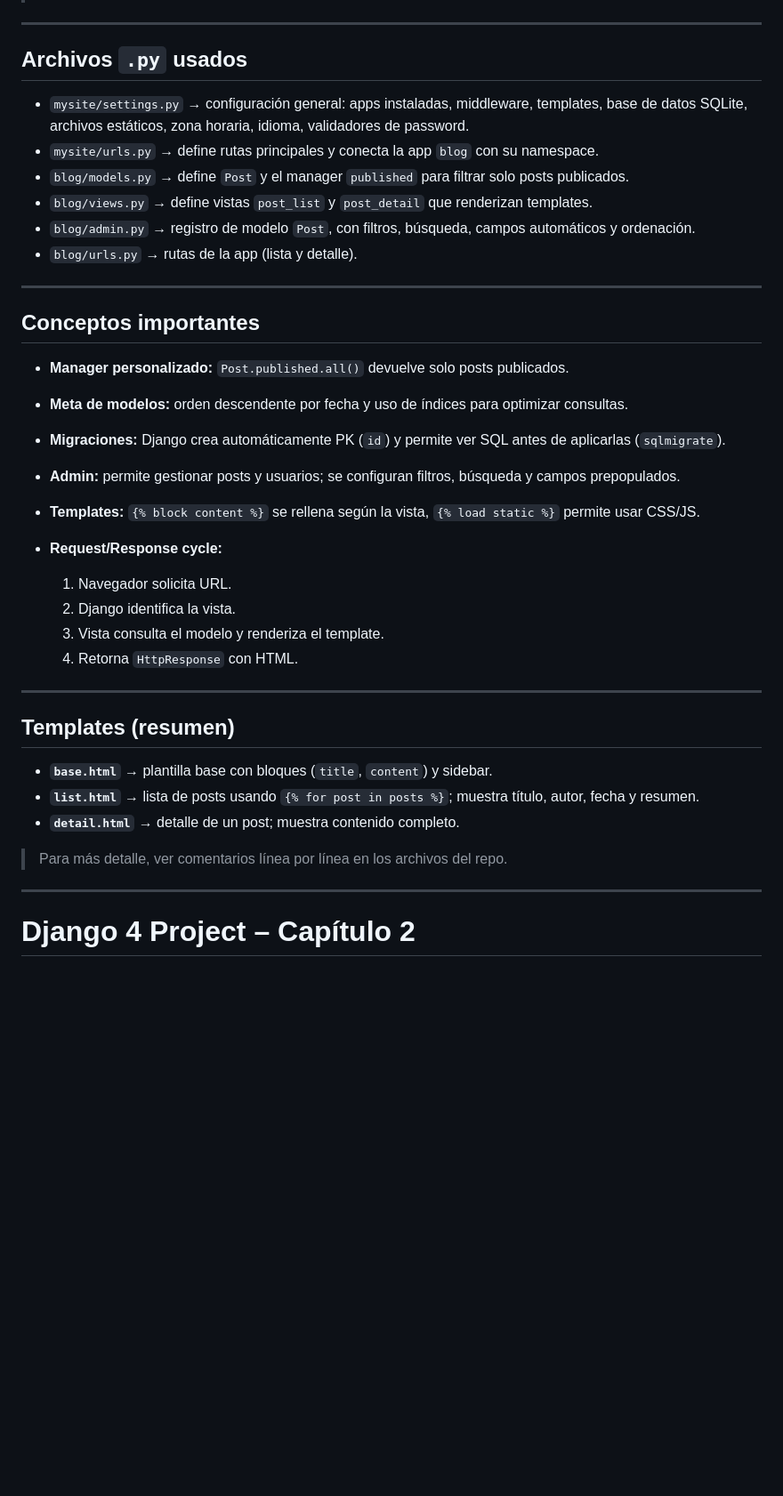
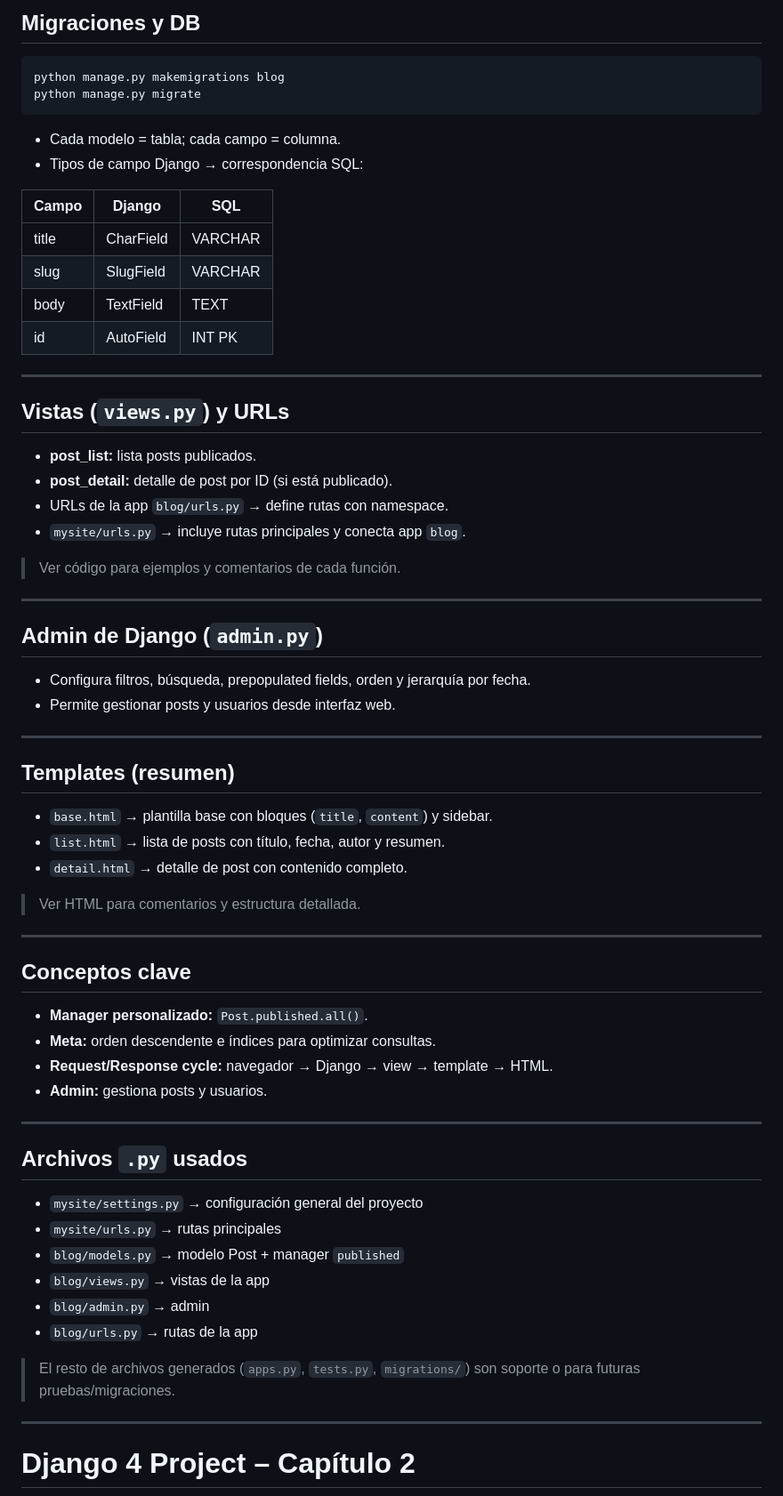
Before and after one commit to SubaruDev0/EstudioDjango4, a Markdown page: README.md, the part around one of its changes. Shown at 89% size. Rendered like a GitHub page; blank space fills up the shorter version.

````diff
--- a/README.md
+++ b/README.md
@@ -61,40 +126,69 @@ mysite/
+## Migraciones y DB
+
+```bash
+python manage.py makemigrations blog
+python manage.py migrate
+```
+
+* Cada modelo = tabla; cada campo = columna.
+* Tipos de campo Django → correspondencia SQL:
+
+| Campo | Django    | SQL     |
+| ----- | --------- | ------- |
+| title | CharField | VARCHAR |
+| slug  | SlugField | VARCHAR |
+| body  | TextField | TEXT    |
+| id    | AutoField | INT PK  |
+
+---
+
+## Vistas (`views.py`) y URLs
+
+* **post\_list:** lista posts publicados.
+* **post\_detail:** detalle de post por ID (si está publicado).
+* URLs de la app `blog/urls.py` → define rutas con namespace.
+* `mysite/urls.py` → incluye rutas principales y conecta app `blog`.
+
+> Ver código para ejemplos y comentarios de cada función.
+
+---
+
+## Admin de Django (`admin.py`)
+
+* Configura filtros, búsqueda, prepopulated fields, orden y jerarquía por fecha.
+* Permite gestionar posts y usuarios desde interfaz web.
+
+---
+
+## Templates (resumen)
+
+* `base.html` → plantilla base con bloques (`title`, `content`) y sidebar.
+* `list.html` → lista de posts con título, fecha, autor y resumen.
+* `detail.html` → detalle de post con contenido completo.
+
+> Ver HTML para comentarios y estructura detallada.
+
+---
+
+## Conceptos clave
+
+* **Manager personalizado:** `Post.published.all()`.
+* **Meta:** orden descendente e índices para optimizar consultas.
+* **Request/Response cycle:** navegador → Django → view → template → HTML.
+* **Admin:** gestiona posts y usuarios.
 
 ---
 
 ## Archivos `.py` usados
 
-* `mysite/settings.py` → configuración general: apps instaladas, middleware, templates, base de datos SQLite, archivos estáticos, zona horaria, idioma, validadores de password.
-* `mysite/urls.py` → define rutas principales y conecta la app `blog` con su namespace.
-* `blog/models.py` → define `Post` y el manager `published` para filtrar solo posts publicados.
-* `blog/views.py` → define vistas `post_list` y `post_detail` que renderizan templates.
-* `blog/admin.py` → registro de modelo `Post`, con filtros, búsqueda, campos automáticos y ordenación.
-* `blog/urls.py` → rutas de la app (lista y detalle).
+* `mysite/settings.py` → configuración general del proyecto
+* `mysite/urls.py` → rutas principales
+* `blog/models.py` → modelo Post + manager `published`
+* `blog/views.py` → vistas de la app
+* `blog/admin.py` → admin
+* `blog/urls.py` → rutas de la app
 
----
-
-## Conceptos importantes
-
-* **Manager personalizado:** `Post.published.all()` devuelve solo posts publicados.
-* **Meta de modelos:** orden descendente por fecha y uso de índices para optimizar consultas.
-* **Migraciones:** Django crea automáticamente PK (`id`) y permite ver SQL antes de aplicarlas (`sqlmigrate`).
-* **Admin:** permite gestionar posts y usuarios; se configuran filtros, búsqueda y campos prepopulados.
-* **Templates:** `{% block content %}` se rellena según la vista, `{% load static %}` permite usar CSS/JS.
-* **Request/Response cycle:**
-
-  1. Navegador solicita URL.
-  2. Django identifica la vista.
-  3. Vista consulta el modelo y renderiza el template.
-  4. Retorna `HttpResponse` con HTML.
-
----
-
-## Templates (resumen)
-
-* **`base.html`** → plantilla base con bloques (`title`, `content`) y sidebar.
-* **`list.html`** → lista de posts usando `{% for post in posts %}`; muestra título, autor, fecha y resumen.
-* **`detail.html`** → detalle de un post; muestra contenido completo.
-
-> Para más detalle, ver comentarios línea por línea en los archivos del repo.
+> El resto de archivos generados (`apps.py`, `tests.py`, `migrations/`) son soporte o para futuras pruebas/migraciones.
 
 ---
 # Django 4  Project – Capítulo 2
````
Also changed, not shown: other parts of README.md (+89 -24 lines).
